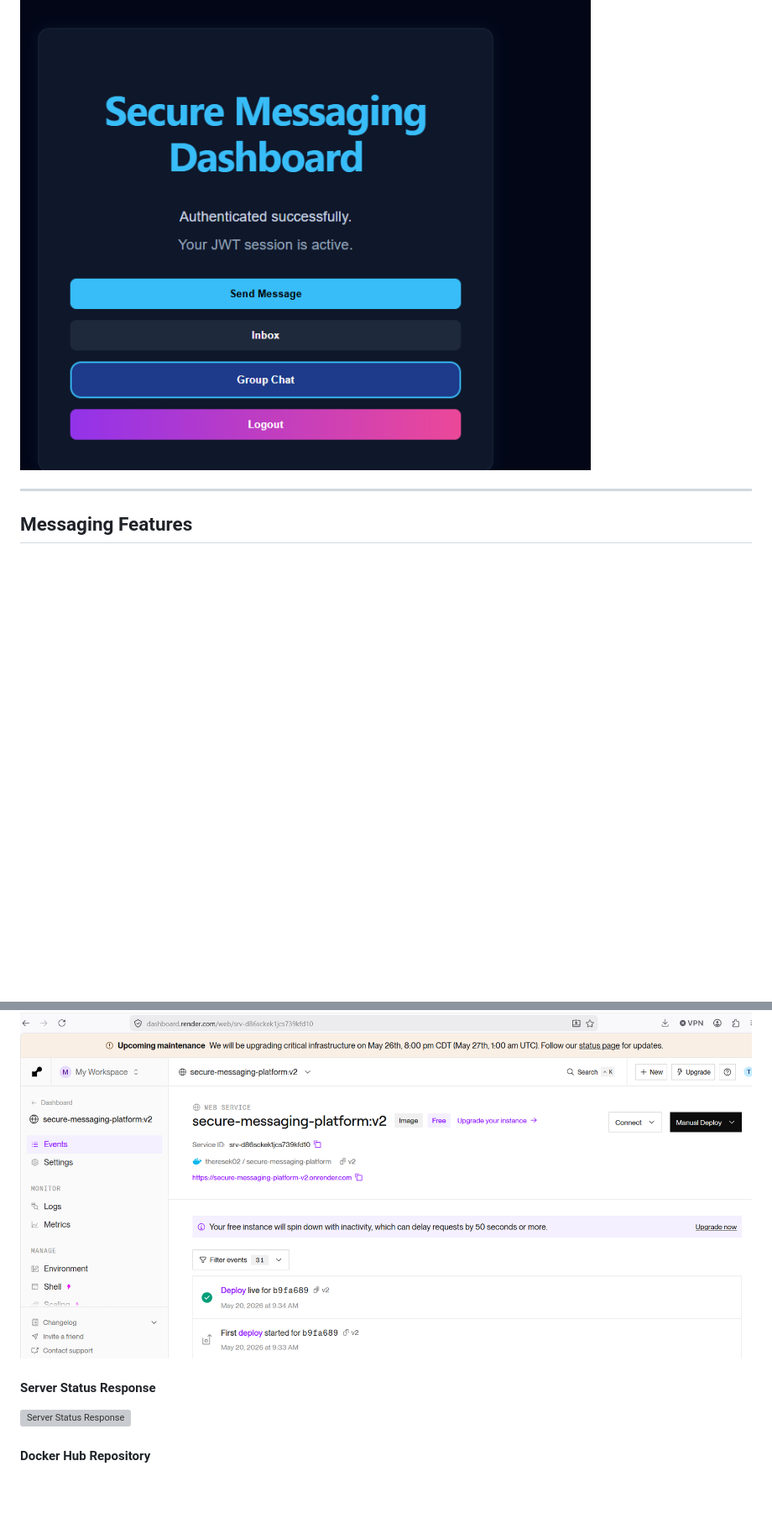
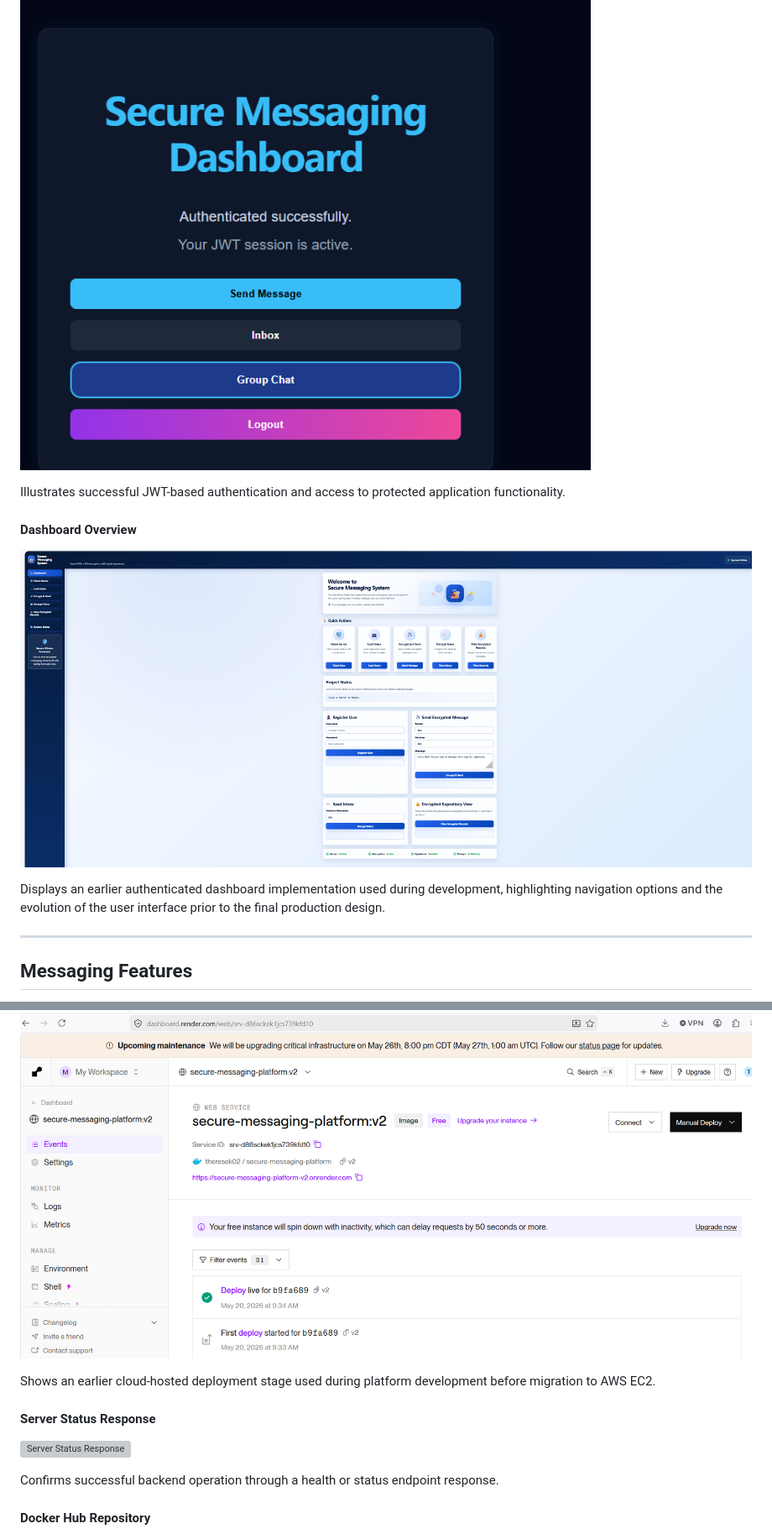
Before and after one commit to ThereseK02/secure-messaging-platform, a Markdown page: README.md, 2 parts joined by grey strips. Shown at 84% size. GitHub-like rendering; blank space fills up the shorter version; grey boxes are pictures that could not be loaded.

Commit message:
Enhance README with encryption and deployment documentation

```diff
--- a/README.md
+++ b/README.md
@@ -366,6 +411,14 @@ The authentication workflow controls how users register, log in, and access prot
 #### JWT Authenticated Dashboard
 
 ![JWT Dashboard](screenshots/authentication/03_dashboard_jwt_authenticated.png)
+
+Illustrates successful JWT-based authentication and access to protected application functionality.
+
+#### Dashboard Overview
+
+![Dashboard Overview](screenshots/legacy-development/14_dashboard_overview.png)
+
+Displays an earlier authenticated dashboard implementation used during development, highlighting navigation options and the evolution of the user interface prior to the final production design.
 
 ---
 
@@ -599,11 +664,15 @@ The platform supports HTTPS-secured communication, ensuring that data exchanged
 #### Render Cloud Deployment
 
 ![Render Cloud Deployment](screenshots/deployment/11_render_cloud_deployment.png)
+
+Shows an earlier cloud-hosted deployment stage used during platform development before migration to AWS EC2.
 
 #### Server Status Response
 
 ![Server Status Response](screenshots/deployment/12_server_status_response.png)
 
+Confirms successful backend operation through a health or status endpoint response.
+
 #### Docker Hub Repository
 
 ![Docker Hub Repository](screenshots/deployment/13_docker_hub_repository.png)
```
Also changed, not shown: other parts of README.md (+66 -1 lines).
